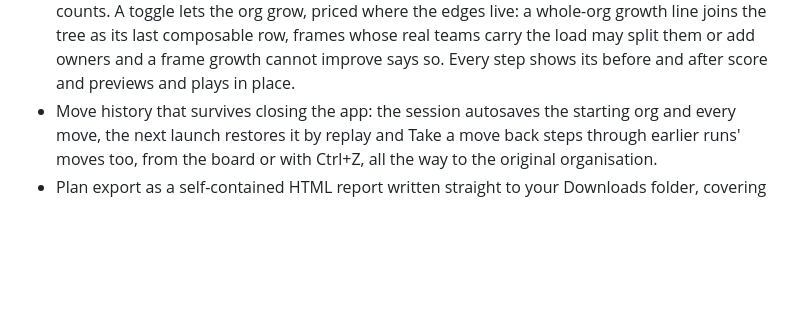
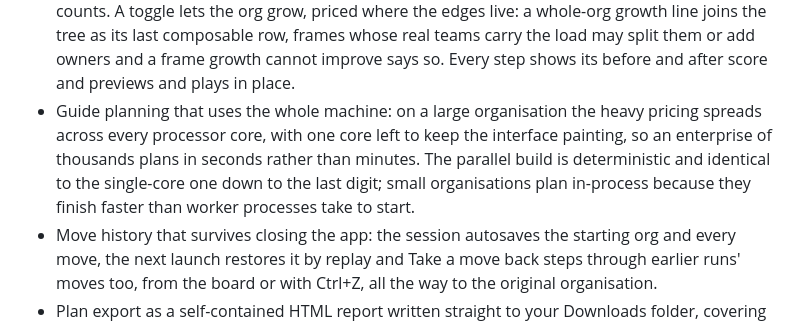
Before and after one commit to oernster/fulcrum, a Markdown page: README.md, the part around the change. GitHub-like rendering; blank space fills up the shorter version.

Commit message:
Call out multicore guide planning in the README

```diff
--- a/README.md
+++ b/README.md
@@ -106,6 +106,13 @@ A short tour and the books behind it are at <https://ernster.dev/fulcrum/>.
   as its last composable row, frames whose real teams carry the load may
   split them or add owners and a frame growth cannot improve says so. Every
   step shows its before and after score and previews and plays in place.
+- Guide planning that uses the whole machine: on a large organisation the
+  heavy pricing spreads across every processor core, with one core left to
+  keep the interface painting, so an enterprise of thousands plans in
+  seconds rather than minutes. The parallel build is deterministic and
+  identical to the single-core one down to the last digit; small
+  organisations plan in-process because they finish faster than worker
+  processes take to start.
 - Move history that survives closing the app: the session autosaves the
   starting org and every move, the next launch restores it by replay and
   Take a move back steps through earlier runs' moves too, from the board or
```
